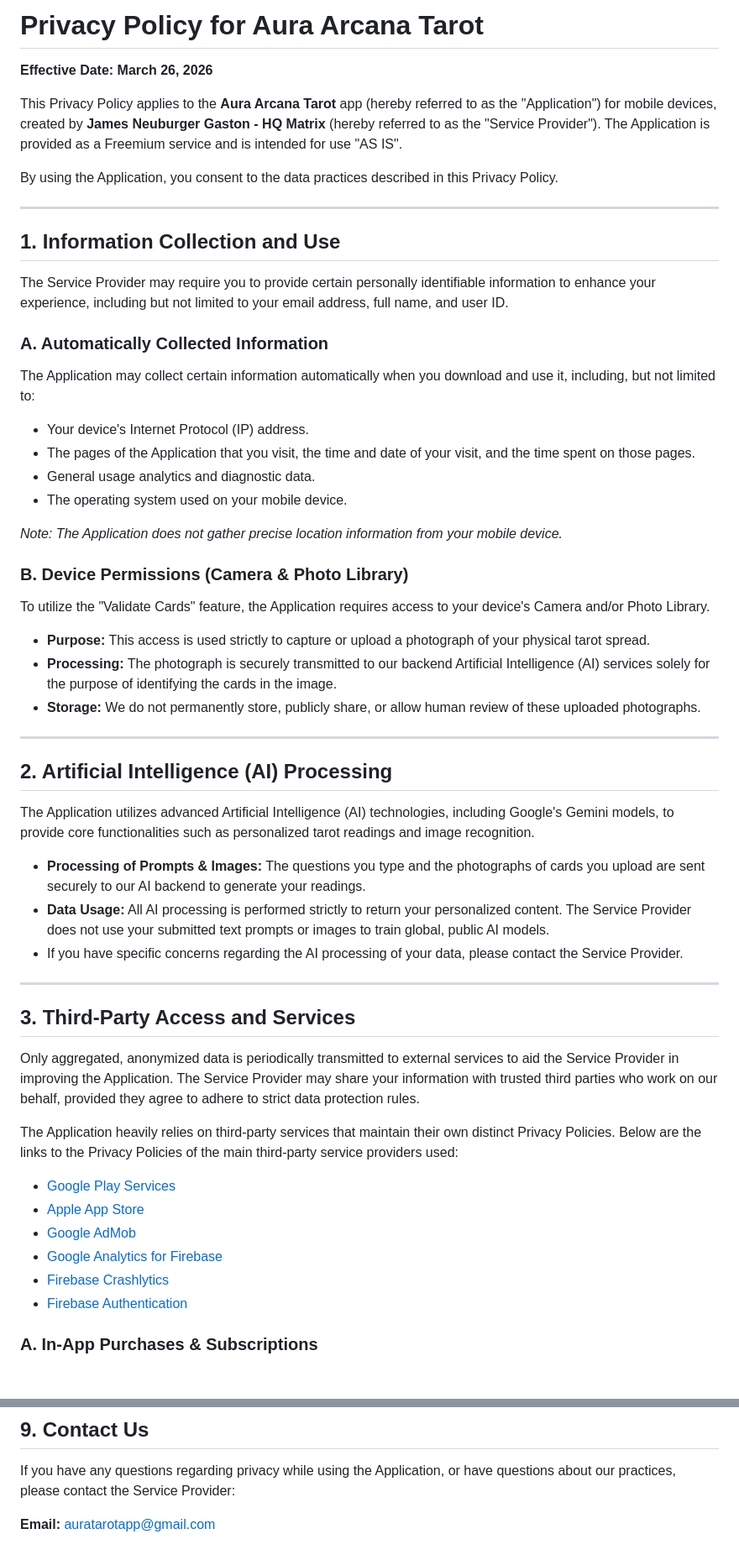
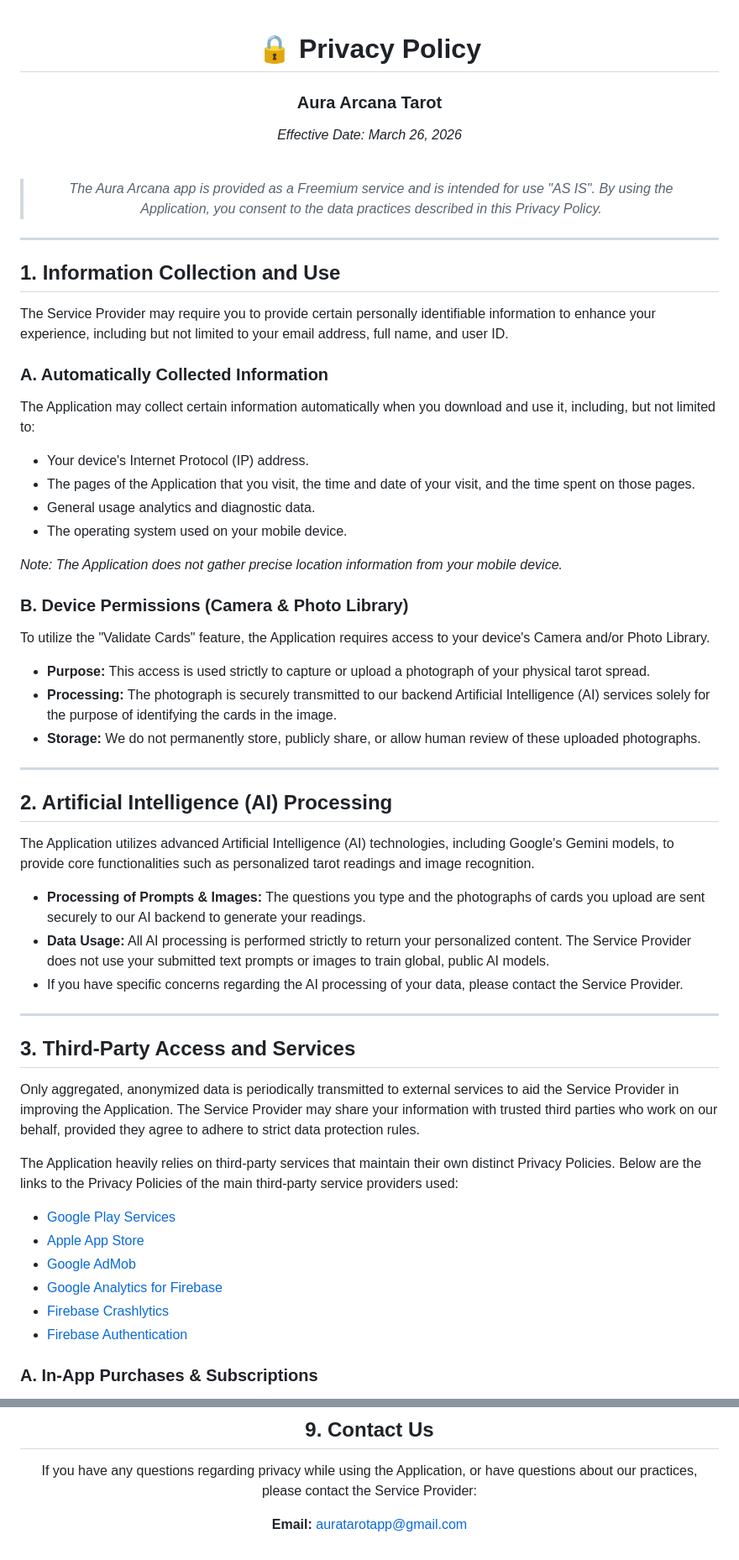
Before and after one commit to jamesngaston/aura-arcana, a Markdown page: PRIVACY.md, 2 parts joined by grey strips. Shown at 84% size. GitHub-like rendering; blank space fills up the shorter version.

Commit message:
readme and privacy updated

```diff
--- a/PRIVACY.md
+++ b/PRIVACY.md
@@ -1,10 +1,15 @@
-# Privacy Policy for Aura Arcana Tarot
+<div align="center">
 
-**Effective Date: March 26, 2026**
+# 🔒 Privacy Policy
+### Aura Arcana Tarot
 
-This Privacy Policy applies to the **Aura Arcana Tarot** app (hereby referred to as the "Application") for mobile devices, created by **James Neuburger Gaston - HQ Matrix** (hereby referred to as the "Service Provider"). The Application is provided as a Freemium service and is intended for use "AS IS".
+*Effective Date: March 26, 2026*
 
-By using the Application, you consent to the data practices described in this Privacy Policy.
+<br>
+
+> *The Aura Arcana app is provided as a Freemium service and is intended for use "AS IS". By using the Application, you consent to the data practices described in this Privacy Policy.*
+
+</div>
 
 ---
 
@@ -14,18 +19,18 @@ The Service Provider may require you to provide certain personally identifiable
 
 ### A. Automatically Collected Information
 The Application may collect certain information automatically when you download and use it, including, but not limited to:
-*   Your device's Internet Protocol (IP) address.
-*   The pages of the Application that you visit, the time and date of your visit, and the time spent on those pages.
-*   General usage analytics and diagnostic data.
-*   The operating system used on your mobile device.
+* Your device's Internet Protocol (IP) address.
+* The pages of the Application that you visit, the time and date of your visit, and the time spent on those pages.
+* General usage analytics and diagnostic data.
+* The operating system used on your mobile device.
 
 *Note: The Application does not gather precise location information from your mobile device.*
 
 ### B. Device Permissions (Camera & Photo Library)
 To utilize the "Validate Cards" feature, the Application requires access to your device's Camera and/or Photo Library.
-*   **Purpose:** This access is used strictly to capture or upload a photograph of your physical tarot spread.
-*   **Processing:** The photograph is securely transmitted to our backend Artificial Intelligence (AI) services solely for the purpose of identifying the cards in the image.
-*   **Storage:** We do not permanently store, publicly share, or allow human review of these uploaded photographs.
+* **Purpose:** This access is used strictly to capture or upload a photograph of your physical tarot spread.
+* **Processing:** The photograph is securely transmitted to our backend Artificial Intelligence (AI) services solely for the purpose of identifying the cards in the image.
+* **Storage:** We do not permanently store, publicly share, or allow human review of these uploaded photographs.
 
 ---
 
@@ -33,9 +38,9 @@ To utilize the "Validate Cards" feature, the Application requires access to your
 
 The Application utilizes advanced Artificial Intelligence (AI) technologies, including Google's Gemini models, to provide core functionalities such as personalized tarot readings and image recognition.
 
-*   **Processing of Prompts & Images:** The questions you type and the photographs of cards you upload are sent securely to our AI backend to generate your readings.
-*   **Data Usage:** All AI processing is performed strictly to return your personalized content. The Service Provider does not use your submitted text prompts or images to train global, public AI models.
-*   If you have specific concerns regarding the AI processing of your data, please contact the Service Provider.
+* **Processing of Prompts & Images:** The questions you type and the photographs of cards you upload are sent securely to our AI backend to generate your readings.
+* **Data Usage:** All AI processing is performed strictly to return your personalized content. The Service Provider does not use your submitted text prompts or images to train global, public AI models.
+* If you have specific concerns regarding the AI processing of your data, please contact the Service Provider.
 
 ---
 
@@ -45,12 +50,12 @@ Only aggregated, anonymized data is periodically transmitted to external service
 
 The Application heavily relies on third-party services that maintain their own distinct Privacy Policies. Below are the links to the Privacy Policies of the main third-party service providers used:
 
-*   [Google Play Services](https://policies.google.com/privacy)
-*   [Apple App Store](https://www.apple.com/legal/privacy/)
-*   [Google AdMob](https://policies.google.com/privacy)
-*   [Google Analytics for Firebase](https://firebase.google.com/policies/analytics)
-*   [Firebase Crashlytics](https://firebase.google.com/support/privacy)
-*   [Firebase Authentication](https://firebase.google.com/support/privacy)
+* [Google Play Services](https://policies.google.com/privacy)
+* [Apple App Store](https://www.apple.com/legal/privacy/)
+* [Google AdMob](https://policies.google.com/privacy)
+* [Google Analytics for Firebase](https://firebase.google.com/policies/analytics)
+* [Firebase Crashlytics](https://firebase.google.com/support/privacy)
+* [Firebase Authentication](https://firebase.google.com/support/privacy)
 
 ### A. In-App Purchases & Subscriptions
 Aura Premium subscriptions and transactions are processed securely through the native billing systems of the Apple App Store or Google Play Store. The Service Provider does not directly collect or process your credit card information or banking details.
@@ -111,4 +113,6 @@ The Service Provider will notify you of any changes by updating this page with t
 
 If you have any questions regarding privacy while using the Application, or have questions about our practices, please contact the Service Provider:
 
-**Email:** auratarotapp@gmail.com
+**Email:** [auratarotapp@gmail.com](mailto:auratarotapp@gmail.com)
+
+</div>
```
Also changed, not shown: other parts of PRIVACY.md (+8 -11 lines), README.md (+50 -28 lines).
